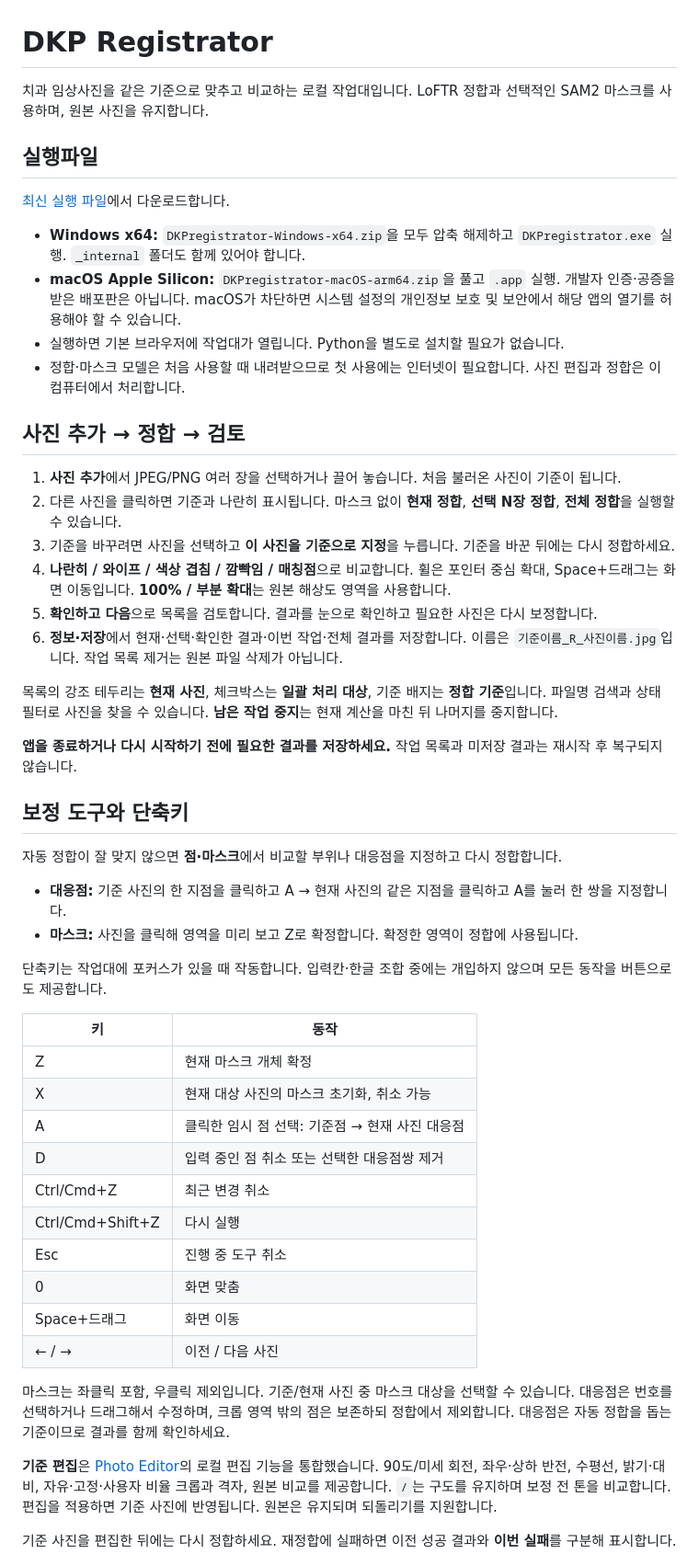
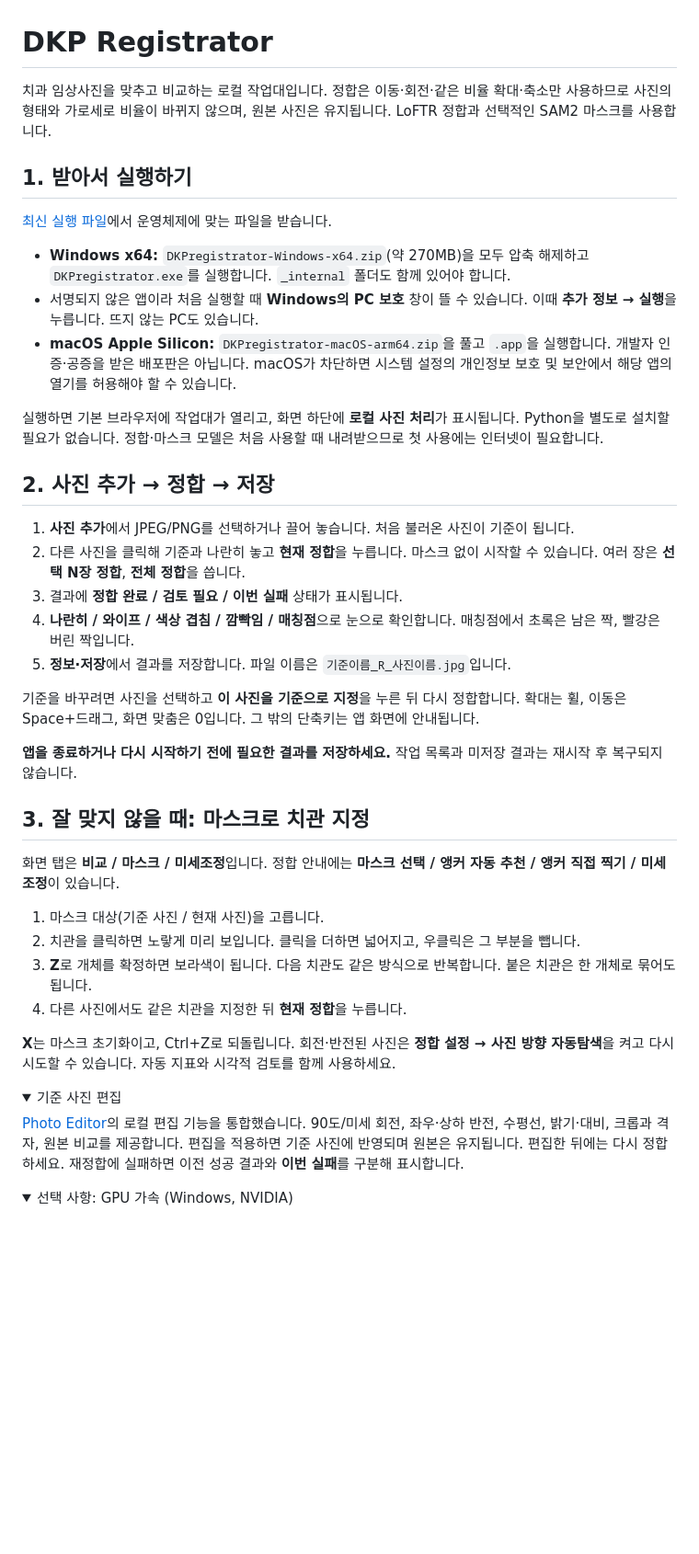
Before and after one commit to perioahn/dkp_registrator, a Markdown page: README.md, the part around one of its changes. Shown at 92% size. GitHub-like rendering; folded sections open; blank space fills up the shorter version.

Commit message:
Simplify README for clinicians: quick start, mask steps, folded GPU and developer notes
Co-Authored-By: Claude Opus 5.5 <noreply@anthropic.com>

```diff
--- a/README.md
+++ b/README.md
@@ -1,54 +1,47 @@
 # DKP Registrator
 
-치과 임상사진을 같은 기준으로 맞추고 비교하는 로컬 작업대입니다. LoFTR 정합과 선택적인 SAM2 마스크를 사용하며, 원본 사진을 유지합니다.
+치과 임상사진을 맞추고 비교하는 로컬 작업대입니다. 정합은 이동·회전·같은 비율 확대·축소만 사용하므로 사진의 형태와 가로세로 비율이 바뀌지 않으며, 원본 사진은 유지됩니다. LoFTR 정합과 선택적인 SAM2 마스크를 사용합니다.
 
-## 실행파일
+## 1. 받아서 실행하기
 
-[최신 실행 파일](https://github.com/perioahn/dkp_registrator/releases/latest)에서 다운로드합니다.
+[최신 실행 파일](https://github.com/perioahn/dkp_registrator/releases/latest)에서 운영체제에 맞는 파일을 받습니다.
 
-- **Windows x64:** `DKPregistrator-Windows-x64.zip`을 모두 압축 해제하고 `DKPregistrator.exe` 실행. `_internal` 폴더도 함께 있어야 합니다.
-- **macOS Apple Silicon:** `DKPregistrator-macOS-arm64.zip`을 풀고 `.app` 실행. 개발자 인증·공증을 받은 배포판은 아닙니다. macOS가 차단하면 시스템 설정의 개인정보 보호 및 보안에서 해당 앱의 열기를 허용해야 할 수 있습니다.
-- 실행하면 기본 브라우저에 작업대가 열립니다. Python을 별도로 설치할 필요가 없습니다.
-- 정합·마스크 모델은 처음 사용할 때 내려받으므로 첫 사용에는 인터넷이 필요합니다. 사진 편집과 정합은 이 컴퓨터에서 처리합니다.
+- **Windows x64:** `DKPregistrator-Windows-x64.zip`(약 270MB)을 모두 압축 해제하고 `DKPregistrator.exe`를 실행합니다. `_internal` 폴더도 함께 있어야 합니다.
+- 서명되지 않은 앱이라 처음 실행할 때 **Windows의 PC 보호** 창이 뜰 수 있습니다. 이때 **추가 정보 → 실행**을 누릅니다. 뜨지 않는 PC도 있습니다.
+- **macOS Apple Silicon:** `DKPregistrator-macOS-arm64.zip`을 풀고 `.app`을 실행합니다. 개발자 인증·공증을 받은 배포판은 아닙니다. macOS가 차단하면 시스템 설정의 개인정보 보호 및 보안에서 해당 앱의 열기를 허용해야 할 수 있습니다.
 
-## 사진 추가 → 정합 → 검토
+실행하면 기본 브라우저에 작업대가 열리고, 화면 하단에 **로컬 사진 처리**가 표시됩니다. Python을 별도로 설치할 필요가 없습니다. 정합·마스크 모델은 처음 사용할 때 내려받으므로 첫 사용에는 인터넷이 필요합니다.
 
-1. **사진 추가**에서 JPEG/PNG 여러 장을 선택하거나 끌어 놓습니다. 처음 불러온 사진이 기준이 됩니다.
-2. 다른 사진을 클릭하면 기준과 나란히 표시됩니다. 마스크 없이 **현재 정합**, **선택 N장 정합**, **전체 정합**을 실행할 수 있습니다.
-3. 기준을 바꾸려면 사진을 선택하고 **이 사진을 기준으로 지정**을 누릅니다. 기준을 바꾼 뒤에는 다시 정합하세요.
-4. **나란히 / 와이프 / 색상 겹침 / 깜빡임 / 매칭점**으로 비교합니다. 휠은 포인터 중심 확대, Space+드래그는 화면 이동입니다. **100% / 부분 확대**는 원본 해상도 영역을 사용합니다.
-5. **확인하고 다음**으로 목록을 검토합니다. 결과를 눈으로 확인하고 필요한 사진은 다시 보정합니다.
-6. **정보·저장**에서 현재·선택·확인한 결과·이번 작업·전체 결과를 저장합니다. 이름은 `기준이름_R_사진이름.jpg`입니다. 작업 목록 제거는 원본 파일 삭제가 아닙니다.
+## 2. 사진 추가 → 정합 → 저장
 
-목록의 강조 테두리는 **현재 사진**, 체크박스는 **일괄 처리 대상**, 기준 배지는 **정합 기준**입니다. 파일명 검색과 상태 필터로 사진을 찾을 수 있습니다. **남은 작업 중지**는 현재 계산을 마친 뒤 나머지를 중지합니다.
+1. **사진 추가**에서 JPEG/PNG를 선택하거나 끌어 놓습니다. 처음 불러온 사진이 기준이 됩니다.
+2. 다른 사진을 클릭해 기준과 나란히 놓고 **현재 정합**을 누릅니다. 마스크 없이 시작할 수 있습니다. 여러 장은 **선택 N장 정합**, **전체 정합**을 씁니다.
+3. 결과에 **정합 완료 / 검토 필요 / 이번 실패** 상태가 표시됩니다.
+4. **나란히 / 와이프 / 색상 겹침 / 깜빡임 / 매칭점**으로 눈으로 확인합니다. 매칭점에서 초록은 남은 짝, 빨강은 버린 짝입니다.
+5. **정보·저장**에서 결과를 저장합니다. 파일 이름은 `기준이름_R_사진이름.jpg`입니다.
+
+기준을 바꾸려면 사진을 선택하고 **이 사진을 기준으로 지정**을 누른 뒤 다시 정합합니다. 확대는 휠, 이동은 Space+드래그, 화면 맞춤은 0입니다. 그 밖의 단축키는 앱 화면에 안내됩니다.
 
 **앱을 종료하거나 다시 시작하기 전에 필요한 결과를 저장하세요.** 작업 목록과 미저장 결과는 재시작 후 복구되지 않습니다.
 
-## 보정 도구와 단축키
+## 3. 잘 맞지 않을 때: 마스크로 치관 지정
 
-자동 정합이 잘 맞지 않으면 **점·마스크**에서 비교할 부위나 대응점을 지정하고 다시 정합합니다.
+화면 탭은 **비교 / 마스크 / 미세조정**입니다. 정합 안내에는 **마스크 선택 / 앵커 자동 추천 / 앵커 직접 찍기 / 미세조정**이 있습니다.
 
-- **대응점:** 기준 사진의 한 지점을 클릭하고 A → 현재 사진의 같은 지점을 클릭하고 A를 눌러 한 쌍을 지정합니다.
-- **마스크:** 사진을 클릭해 영역을 미리 보고 Z로 확정합니다. 확정한 영역이 정합에 사용됩니다.
+1. 마스크 대상(기준 사진 / 현재 사진)을 고릅니다.
+2. 치관을 클릭하면 노랗게 미리 보입니다. 클릭을 더하면 넓어지고, 우클릭은 그 부분을 뺍니다.
+3. **Z**로 개체를 확정하면 보라색이 됩니다. 다음 치관도 같은 방식으로 반복합니다. 붙은 치관은 한 개체로 묶어도 됩니다.
+4. 다른 사진에서도 같은 치관을 지정한 뒤 **현재 정합**을 누릅니다.
 
-단축키는 작업대에 포커스가 있을 때 작동합니다. 입력칸·한글 조합 중에는 개입하지 않으며 모든 동작을 버튼으로도 제공합니다.
+**X**는 마스크 초기화이고, Ctrl+Z로 되돌립니다. 회전·반전된 사진은 **정합 설정 → 사진 방향 자동탐색**을 켜고 다시 시도할 수 있습니다. 자동 지표와 시각적 검토를 함께 사용하세요.
 
-| 키 | 동작 |
-|---|---|
-| Z | 현재 마스크 개체 확정 |
-| X | 현재 대상 사진의 마스크 초기화, 취소 가능 |
-| A | 클릭한 임시 점 선택: 기준점 → 현재 사진 대응점 |
-| D | 입력 중인 점 취소 또는 선택한 대응점쌍 제거 |
-| Ctrl/Cmd+Z | 최근 변경 취소 |
-| Ctrl/Cmd+Shift+Z | 다시 실행 |
-| Esc | 진행 중 도구 취소 |
-| 0 | 화면 맞춤 |
-| Space+드래그 | 화면 이동 |
-| ← / → | 이전 / 다음 사진 |
+<details>
+<summary>기준 사진 편집</summary>
 
-마스크는 좌클릭 포함, 우클릭 제외입니다. 기준/현재 사진 중 마스크 대상을 선택할 수 있습니다. 대응점은 번호를 선택하거나 드래그해서 수정하며, 크롭 영역 밖의 점은 보존하되 정합에서 제외합니다. 대응점은 자동 정합을 돕는 기준이므로 결과를 함께 확인하세요.
+[Photo Editor](https://github.com/perioahn/photo-editor)의 로컬 편집 기능을 통합했습니다. 90도/미세 회전, 좌우·상하 반전, 수평선, 밝기·대비, 크롭과 격자, 원본 비교를 제공합니다. 편집을 적용하면 기준 사진에 반영되며 원본은 유지됩니다. 편집한 뒤에는 다시 정합하세요. 재정합에 실패하면 이전 성공 결과와 **이번 실패**를 구분해 표시합니다.
 
-**기준 편집**은 [Photo Editor](https://github.com/perioahn/photo-editor)의 로컬 편집 기능을 통합했습니다. 90도/미세 회전, 좌우·상하 반전, 수평선, 밝기·대비, 자유·고정·사용자 비율 크롭과 격자, 원본 비교를 제공합니다. `/`는 구도를 유지하며 보정 전 톤을 비교합니다. 편집을 적용하면 기준 사진에 반영됩니다. 원본은 유지되며 되돌리기를 지원합니다.
+</details>
 
-기준 사진을 편집한 뒤에는 다시 정합하세요. 재정합에 실패하면 이전 성공 결과와 **이번 실패**를 구분해 표시합니다.
+<details>
+<summary>선택 사항: GPU 가속 (Windows, NVIDIA)</summary>
 
```
Also changed, not shown: other parts of README.md (+10 -43 lines).
